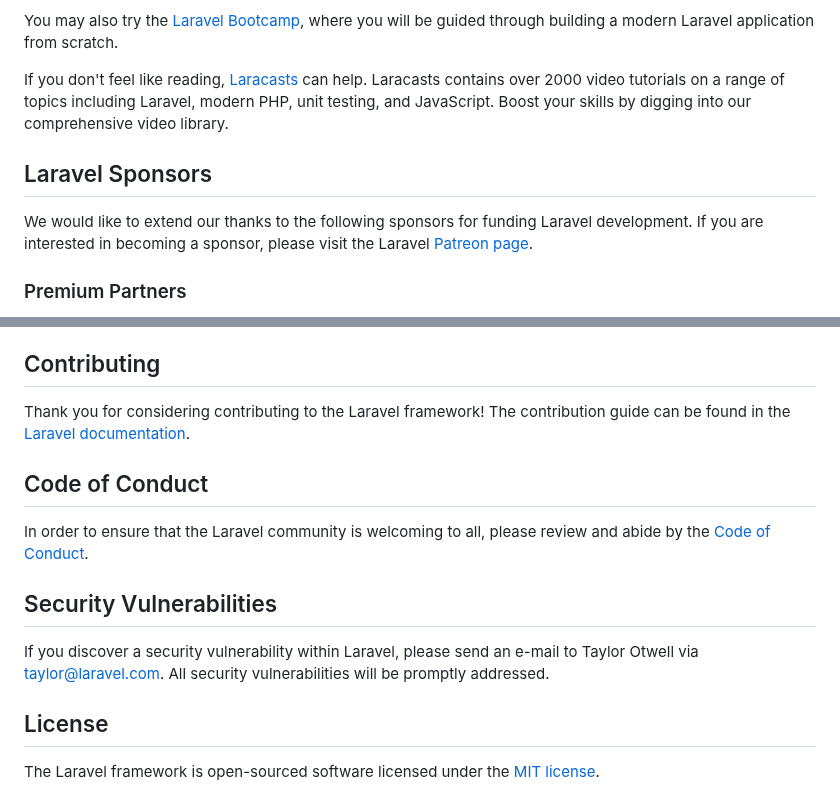
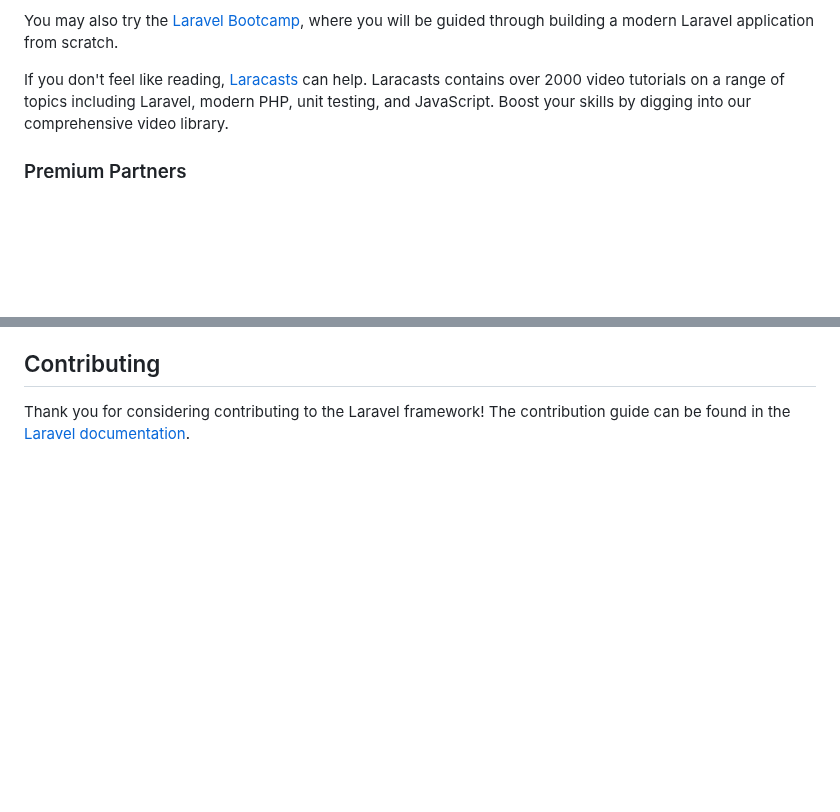
Before and after one commit to garciaanibal/devInstagram, a Markdown page: README.md, 2 parts joined by grey strips. GitHub-like rendering; blank space fills up the shorter version.

```diff
--- a/README.md
+++ b/README.md
@@ -29,10 +29,6 @@ You may also try the [Laravel Bootcamp](https://bootcamp.laravel.com), where you
 
 If you don't feel like reading, [Laracasts](https://laracasts.com) can help. Laracasts contains over 2000 video tutorials on a range of topics including Laravel, modern PHP, unit testing, and JavaScript. Boost your skills by digging into our comprehensive video library.
 
-## Laravel Sponsors
-
-We would like to extend our thanks to the following sponsors for funding Laravel development. If you are interested in becoming a sponsor, please visit the Laravel [Patreon page](https://patreon.com/taylorotwell).
-
 ### Premium Partners
 
 - **[Vehikl](https://vehikl.com/)**
@@ -52,15 +48,3 @@ We would like to extend our thanks to the following sponsors for funding Laravel
 ## Contributing
 
 Thank you for considering contributing to the Laravel framework! The contribution guide can be found in the [Laravel documentation](https://laravel.com/docs/contributions).
-
-## Code of Conduct
-
-In order to ensure that the Laravel community is welcoming to all, please review and abide by the [Code of Conduct](https://laravel.com/docs/contributions#code-of-conduct).
-
-## Security Vulnerabilities
-
-If you discover a security vulnerability within Laravel, please send an e-mail to Taylor Otwell via [taylor@laravel.com](mailto:taylor@laravel.com). All security vulnerabilities will be promptly addressed.
-
-## License
-
-The Laravel framework is open-sourced software licensed under the [MIT license](https://opensource.org/licenses/MIT).
```
